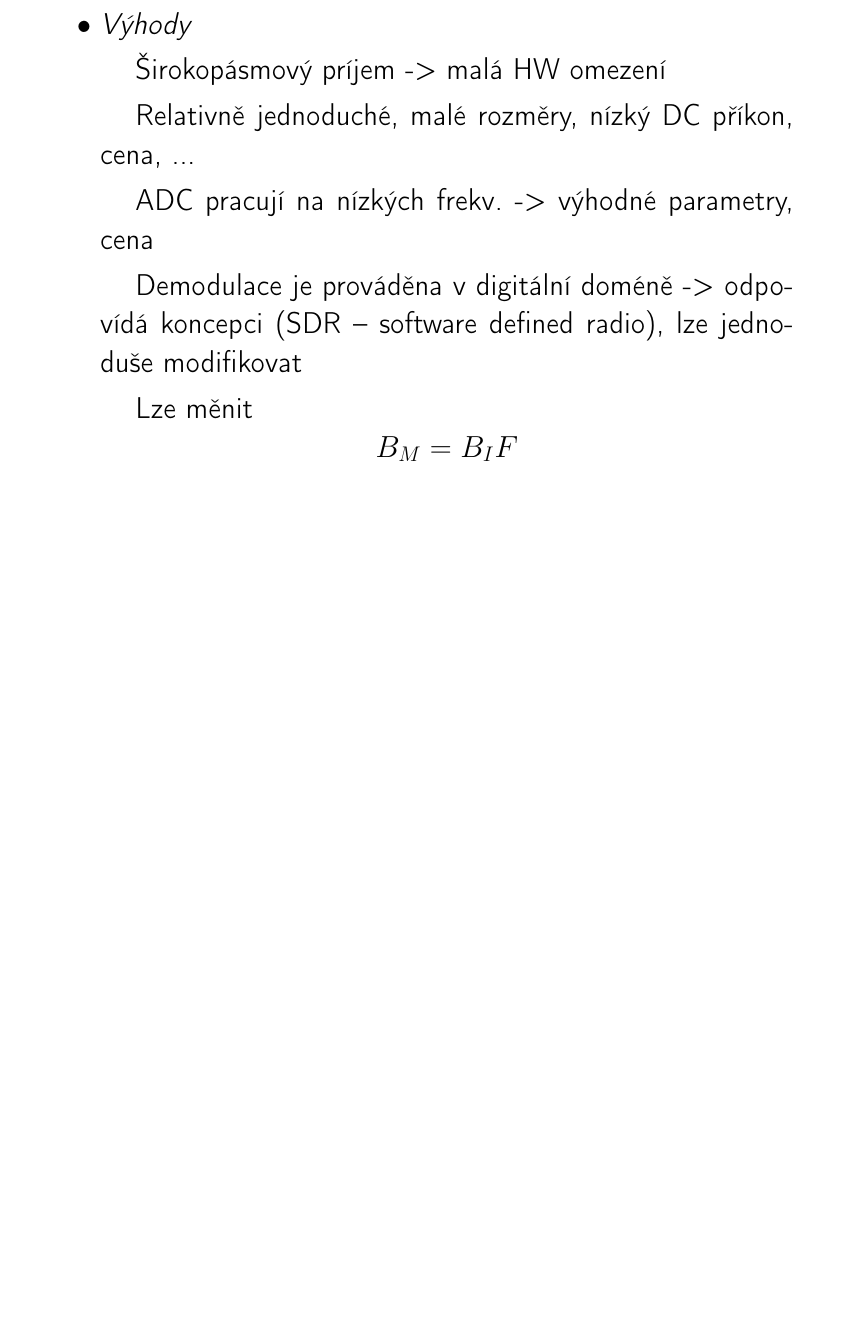
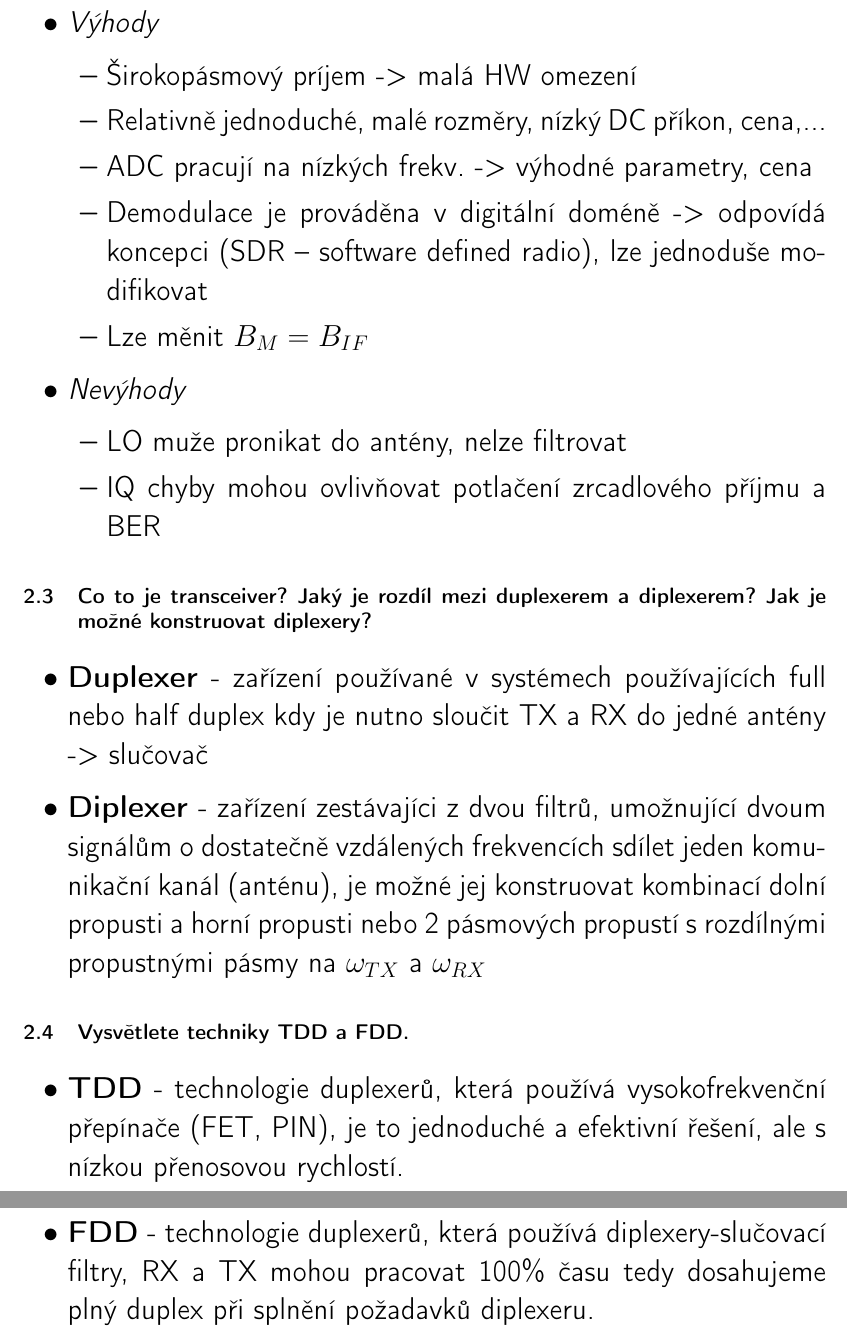
Before and after one commit to amo151/tbk_otazky, a LaTeX document (tbk_edit.tex): part of page 3 of 3 before the commit and two parts of pages 3 and 4 of 4 after it, the two joined at a grey line, cut so that both start at the same text, the shorter picture padded with empty space. Compiled offline with pdfLaTeX.

Commit message:
Mine part 6 complete

```diff
--- a/tbk_edit.tex
+++ b/tbk_edit.tex
@@ -1,15 +1,14 @@
-\documentclass[a4paper,czech]{article}
+\documentclass[a4paper]{article}
 \usepackage[T1]{fontenc}
 \usepackage[utf8]{inputenc}
 \usepackage[czech]{babel}
 
-\usepackage{anysize}
+%\usepackage{anysize}
 \usepackage{geometry}
-%\geometry{a4paper, portrait, margin=2.5cm}
+\geometry{a4paper, portrait, margin=2.5cm}
 
 \usepackage{graphicx} % Required for the inclusion of images
 \usepackage{amsmath} % Required for some math elements
-\usepackage{fancyhdr} %na headers
 \usepackage{multirow}
 \usepackage{caption}
 \usepackage[colorlinks=false,unicode=true]{hyperref}
@@ -21,6 +20,7 @@
 %\setlength\parindent{0pt} % Removes all indentation from paragraphs
 
 \renewcommand\familydefault{\sfdefault}
+\renewcommand\textbullet{\ensuremath{\bullet}}
 %\renewcommand{\sectionmark}[1]{\uppercase{\markboth{}{\emph{~#1}}}}
 %\renewcommand{\subsectionmark}[1]{}% Remove \subsection from header
 \def\tableautorefname{tab.}
@@ -48,10 +48,27 @@
 \includegraphics{images/tx_priama_konv.png}
 \begin{itemize}
 	\item\textit{Výhody}
-		\subitem Širokopásmový príjem -> malá HW omezení
-		\subitem Relativně jednoduché, malé rozměry, nízký DC příkon, cena, ...
-		\subitem ADC pracují na nízkých frekv. -> výhodné parametry, cena
-		\subitem Demodulace je prováděna v digitální doméně -> odpovídá koncepci (SDR – software defined radio), lze jednoduše modifikovat
-		\subitem Lze měnit $$B_M=B_IF$$
+	\begin{itemize}
+		\item Širokopásmový príjem -> malá HW omezení
+		\item Relativně jednoduché, malé rozměry, nízký DC příkon, cena,...
+		\item ADC pracují na nízkých frekv. -> výhodné parametry, cena
+		\item Demodulace je prováděna v digitální doméně -> odpovídá koncepci (SDR – software defined radio), lze jednoduše modifikovat
+		\item Lze měnit $B_M=B_{IF}$
+	\end{itemize}
+	\item\textit{Nevýhody}
+	\begin{itemize}
+		\item LO muže pronikat do antény, nelze filtrovat
+		\item IQ chyby mohou ovlivňovat potlačení zrcadlového příjmu a BER
+	\end{itemize}
+\end{itemize}
+\subsection{\textbf{Co to je transceiver? Jaký je rozdíl mezi duplexerem a diplexerem? Jak je možné konstruovat diplexery?}}
+\begin{itemize}
+	\item \textbf{Duplexer} - zařízení používané v systémech používajících full nebo half duplex kdy je nutno sloučit TX a RX do jedné antény -> slučovač
+	\item \textbf{Diplexer} - zařízení zestávajíci z dvou filtrů, umožnující dvoum signálům o dostatečně vzdálených frekvencích sdílet jeden komunikační kanál (anténu), je možné jej konstruovat kombinací dolní propusti a horní propusti nebo 2 pásmových propustí s rozdílnými propustnými pásmy na $\omega_{TX}$ a $\omega_{RX}$
+\end{itemize}
+\subsection{\textbf{Vysvětlete techniky TDD a FDD.}}
+\begin{itemize}
+	\item \textbf{TDD} - technologie duplexerů, která používá vysokofrekvenční přepínače (FET, PIN), je to jednoduché a efektivní řešení, ale s nízkou přenosovou rychlostí.
+	\item \textbf{FDD} - technologie duplexerů, která používá diplexery-slučovací filtry, RX a TX mohou pracovat 100\% času tedy dosahujeme plný duplex při splnění požadavků diplexeru.
 \end{itemize}
 \end{document}
```
Also changed, not shown: tbk_edit.tex (4 more changed lines).
